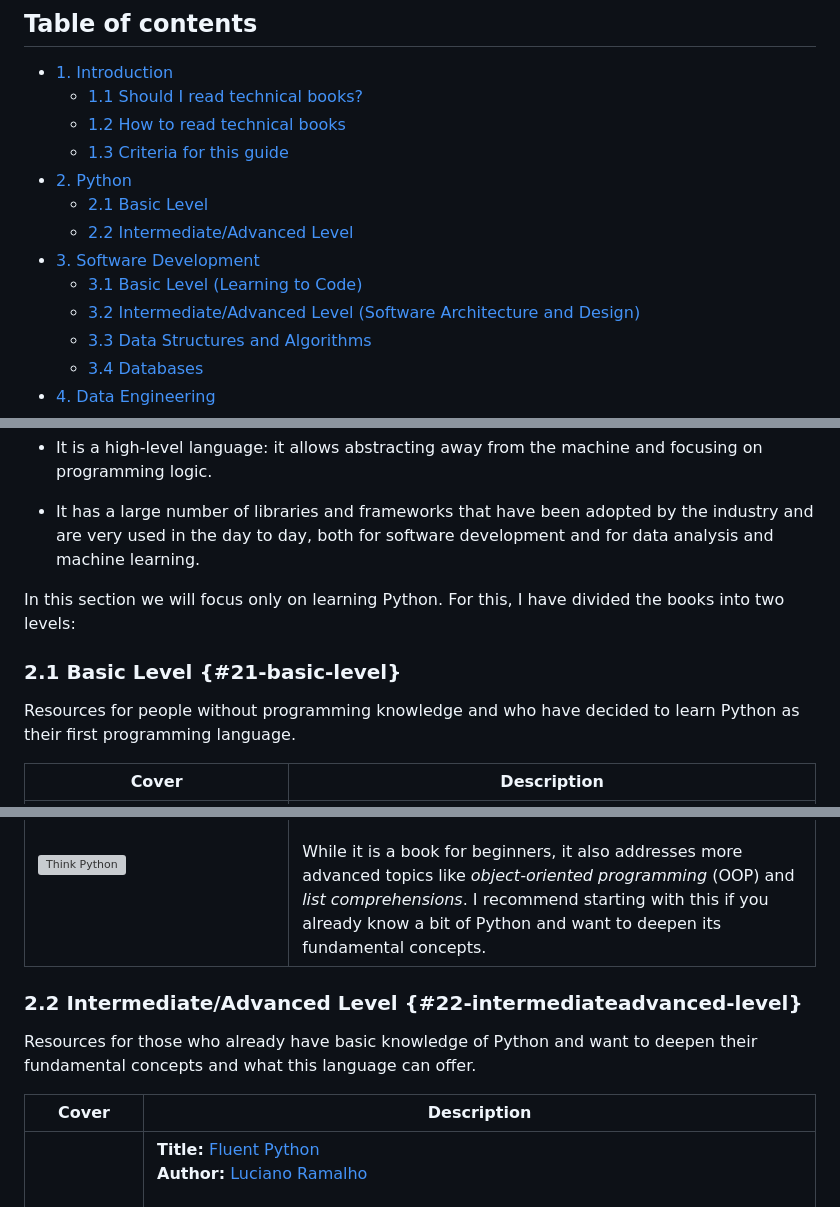
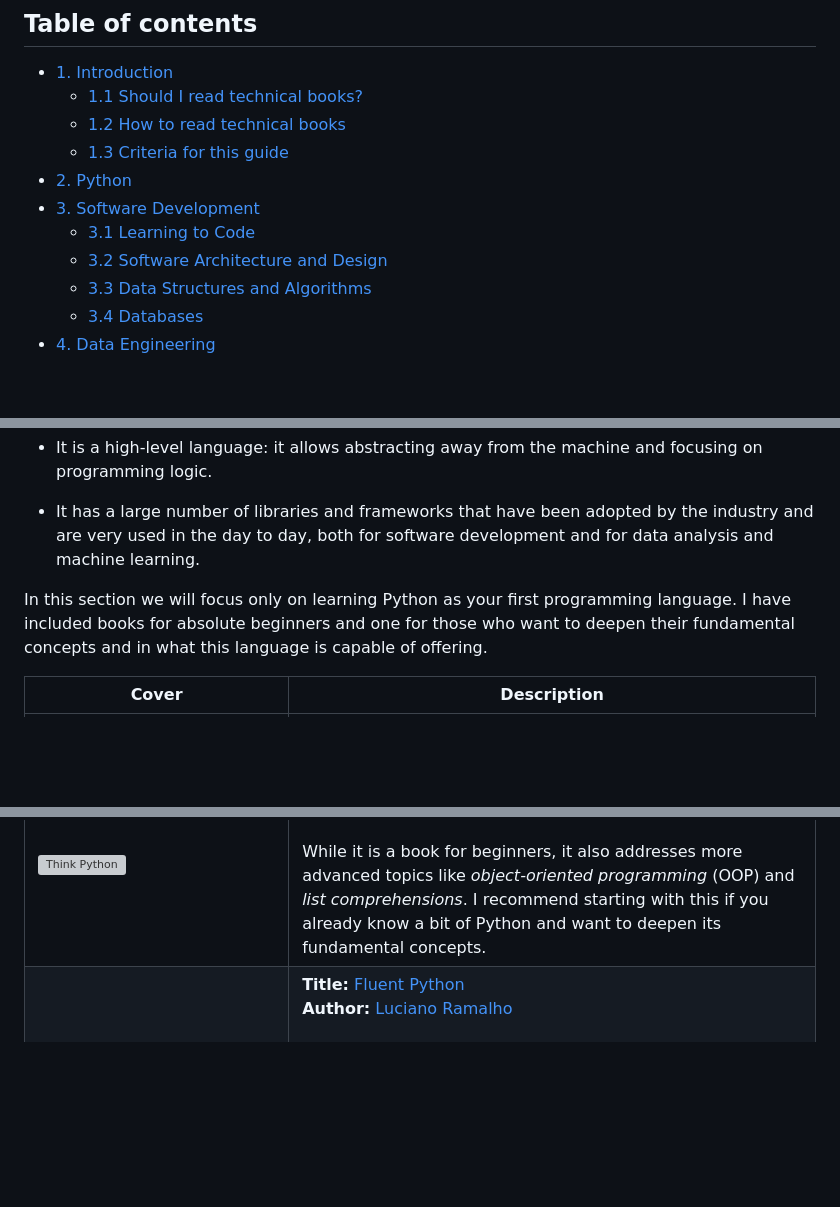
Before and after one commit to anibalrojosan/anibalrojosan.github.io, a Markdown page: blog/posts/2026-04-09-technical-books-en.md, 3 parts joined by grey strips. GitHub-like rendering; blank space fills up the shorter version; grey boxes are pictures that could not be loaded.

```diff
--- a/blog/posts/2026-04-09-technical-books-en.md
+++ b/blog/posts/2026-04-09-technical-books-en.md
@@ -9,11 +9,9 @@ In this post I gathered **technical books** that I've used and that have been us
     - [1.2 How to read technical books](#12-how-to-read-technical-books)
     - [1.3 Criteria for this guide](#13-criteria-for-this-guide)
 - [2. Python](#2-python)
-    - [2.1 Basic Level](#21-basic-level)
-    - [2.2 Intermediate/Advanced Level](#22-intermediateadvanced-level)
 - [3. Software Development](#3-software-development)
-    - [3.1 Basic Level (Learning to Code)](#31-basic-level-learning-to-code)
-    - [3.2 Intermediate/Advanced Level (Software Architecture and Design)](#32-intermediateadvanced-level-software-architecture-and-design)
+    - [3.1 Learning to Code](#31-learning-to-code)
+    - [3.2 Software Architecture and Design](#32-software-architecture-and-design)
     - [3.3 Data Structures and Algorithms](#33-data-structures-and-algorithms)
     - [3.4 Databases](#34-databases)
 - [4. Data Engineering](#4-data-engineering)
@@ -70,24 +68,13 @@ Python is considered the ideal programming language if you are interested in *DS
 
 - It has a large number of libraries and frameworks that have been adopted by the industry and are very used in the day to day, both for software development and for data analysis and machine learning.
 
-In this section we will focus only on learning Python. For this, I have divided the books into two levels:
-
-### 2.1 Basic Level {#21-basic-level}
-
-Resources for people without programming knowledge and who have decided to learn Python as their first programming language.
+In this section we will focus only on learning Python as your first programming language. I have included books for absolute beginners and one for those who want to deepen their fundamental concepts and in what this language is capable of offering.
 
 | Cover | Description |
 | --- | --- |
 | ![Automating the boring stuff with Python](images/books/python/automating-the-boring-stuff-with-python.png) | **Title:** [Automating the Boring Stuff with Python](https://automatetheboringstuff.com/) <br> **Author:** [Al Sweigart](https://inventwithpython.com/) <br><br> This book covers the basics, from syntax, flow control, basic functions and data structures to file manipulation and web scraping. Very recommended for beginners. |
 | ![Python Crash Course](images/books/python/python-crash-course.png) | **Title:** [Python Crash Course](https://www.oreilly.com/library/view/python-crash-course/9781098156664/) <br> **Author:** [Eric Matthes](https://ehmatthes.github.io/) <br><br> Same as the previous book, but with a focus on mini projects. It has a more realistic approach. It may resonate more with you if you like learning being more conscious of the practical applications instead of just theory. |
 | ![Think Python](images/books/python/think-python.png) | **Title:** [Think Python](https://allendowney.github.io/ThinkPython/) <br> **Author:** [Allen B. Downey](https://www.allendowney.com/wp/) <br><br> While it is a book for beginners, it also addresses more advanced topics like *object-oriented programming* (OOP) and *list comprehensions*. I recommend starting with this if you already know a bit of Python and want to deepen its fundamental concepts. |
-
-### 2.2 Intermediate/Advanced Level {#22-intermediateadvanced-level}
-
-Resources for those who already have basic knowledge of Python and want to deepen their fundamental concepts and what this language can offer.
-
-| Cover | Description |
-| --- | --- |
 | ![Fluent Python](images/books/python/fluent-python.png) | **Title:** [Fluent Python](https://www.fluentpython.com/) <br> **Author:** [Luciano Ramalho](https://www.linkedin.com/in/lucianoramalho/?originalSubdomain=br) <br><br> The first time I came across this book I thought it was focused on beginners. As soon as I started reading it, I realized I didn't understand anything, I looked at its table of contents and it was full of concepts I hadn't heard of. Turns out this book is actually a more advanced guide. <br> It covers topics like *dunder methods*, *context managers*, *generators*, *iterators*, *closures*, *decorators*, *object-oriented programming*, *type hints* (very used in ML/AI), *concurrency* and *metaprogramming*. <br> If you already know Python, this book is an excellent option to deepen what else this language offers besides the basics. |
 
 ## 3. Software Development {#3-software-development}
```
Also changed, not shown: other parts of blog/posts/2026-04-09-technical-books-en.md (+2 -2 lines), blog/posts/2026-04-09-technical-books-es.md (+7 -20 lines).
